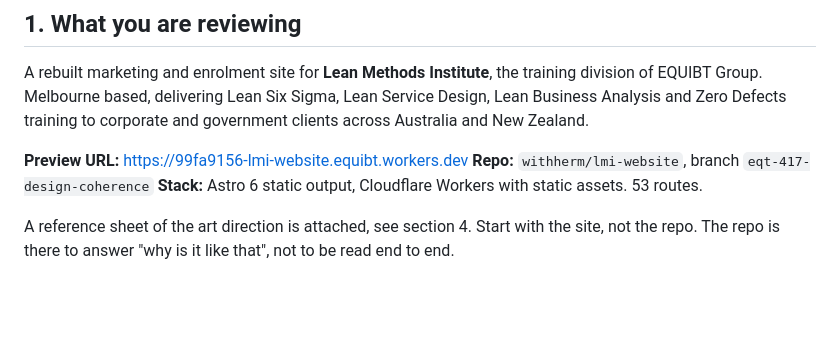
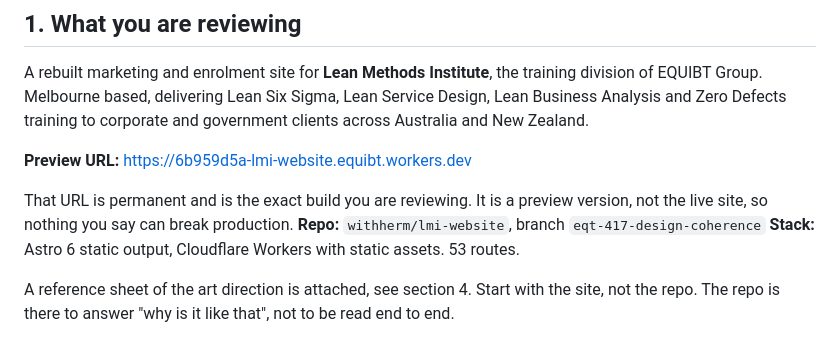
Before and after one commit to withherm/lmi-website, a Markdown page: prototypes/LMI_EXTERNAL_REVIEW_BRIEF_v1.md, the part around the change. Rendered like a GitHub page; blank space fills up the shorter version.

Commit message:
EQT-417 point both briefs at the current preview build
Both carried older version prefixes. Now both name
6b959d5a-lmi-website.equibt.workers.dev, which is the build at a39a2c8 and
therefore the state each reviewer is actually being asked about.

Version preview URLs are permanent, so the link will not rot as the branch
moves. Noted in the external brief that it is a preview and not production,
since a reviewer being told it cannot break the live site is more likely to
click things.

Co-Authored-By: Claude Opus 5 <noreply@anthropic.com>
Claude-Session: https://claude.ai/code/session_01NTeTbyR7H6RFCUkkEWp3GT

```diff
--- a/prototypes/LMI_EXTERNAL_REVIEW_BRIEF_v1.md
+++ b/prototypes/LMI_EXTERNAL_REVIEW_BRIEF_v1.md
@@ -8,7 +8,9 @@ _For an external AI reviewer. 9 September 2026. Prepared by Claude for Herman Ch
 
 A rebuilt marketing and enrolment site for **Lean Methods Institute**, the training division of EQUIBT Group. Melbourne based, delivering Lean Six Sigma, Lean Service Design, Lean Business Analysis and Zero Defects training to corporate and government clients across Australia and New Zealand.
 
-**Preview URL:** https://99fa9156-lmi-website.equibt.workers.dev
+**Preview URL:** https://6b959d5a-lmi-website.equibt.workers.dev
+
+That URL is permanent and is the exact build you are reviewing. It is a preview version, not the live site, so nothing you say can break production.
 **Repo:** `withherm/lmi-website`, branch `eqt-417-design-coherence`
 **Stack:** Astro 6 static output, Cloudflare Workers with static assets. 53 routes.
 
```
Also changed, not shown: prototypes/LMI_CODEX_AUDIT_BRIEF_v1.md (+1 -1 lines).
